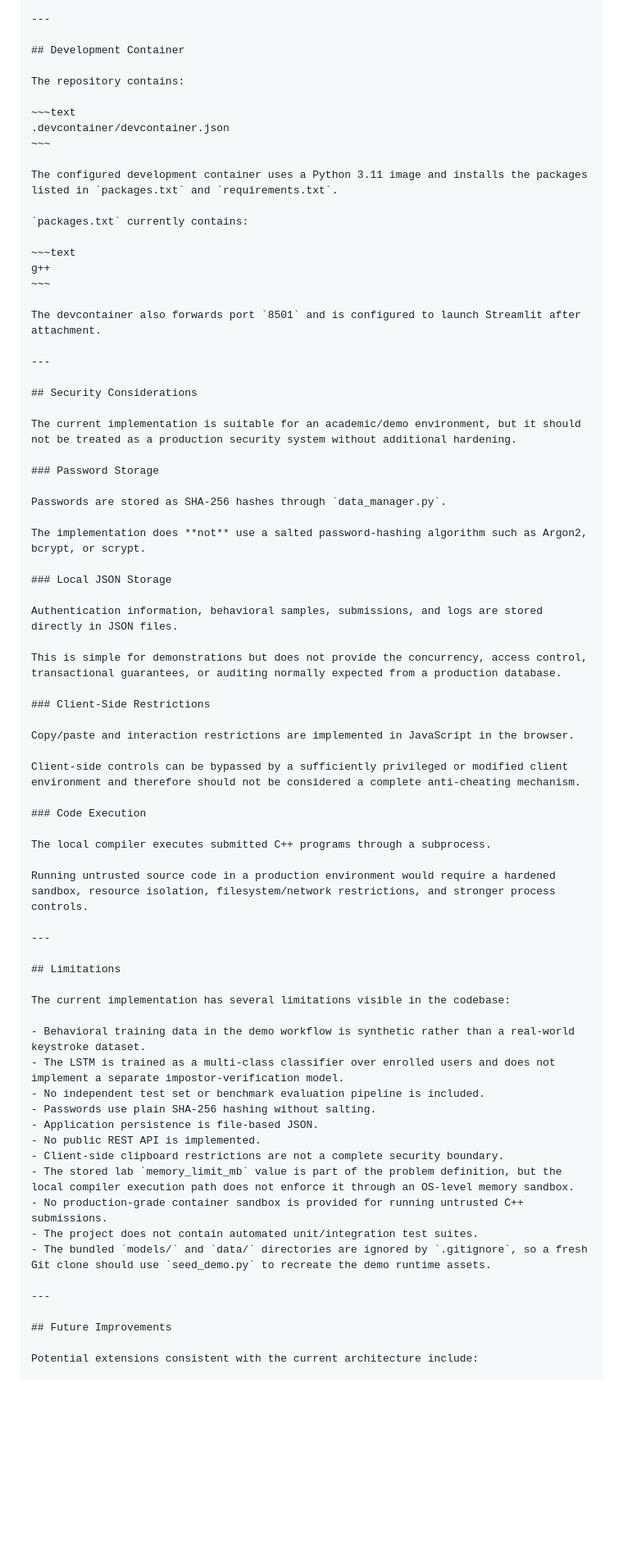
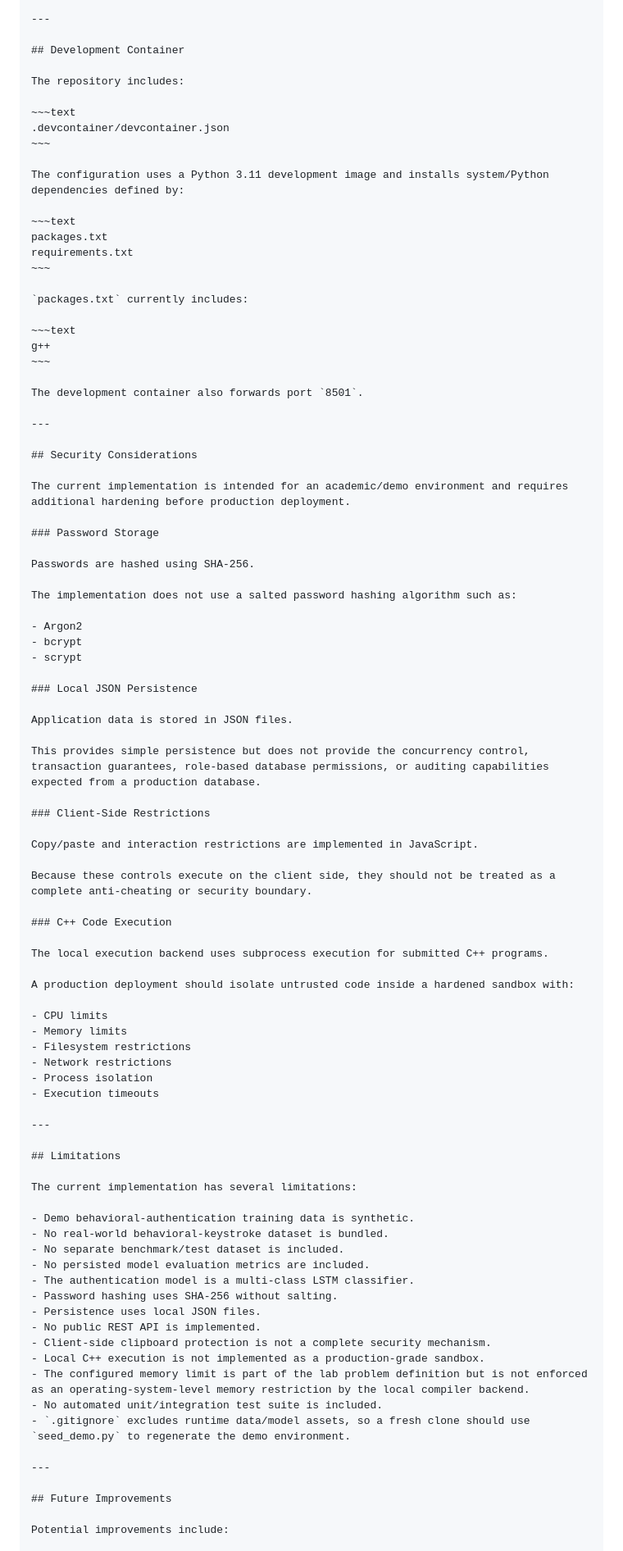
Before and after one commit to erharsh2104/TrueTestAuth, a Markdown page: README.md, the part around one of its changes. Shown at 82% size. GitHub-like rendering; blank space fills up the shorter version.

Commit message:
Revise README documentation

```diff
--- a/README.md
+++ b/README.md
@@ -1060,73 +1014,91 @@ Browser usage-stat collection: disabled
 
 ## Development Container
 
-The repository contains:
+The repository includes:
 
 ~~~text
 .devcontainer/devcontainer.json
 ~~~
 
-The configured development container uses a Python 3.11 image and installs the packages listed in `packages.txt` and `requirements.txt`.
+The configuration uses a Python 3.11 development image and installs system/Python dependencies defined by:
 
-`packages.txt` currently contains:
+~~~text
+packages.txt
+requirements.txt
+~~~
+
+`packages.txt` currently includes:
 
 ~~~text
 g++
 ~~~
 
-The devcontainer also forwards port `8501` and is configured to launch Streamlit after attachment.
+The development container also forwards port `8501`.
 
 ---
 
 ## Security Considerations
 
-The current implementation is suitable for an academic/demo environment, but it should not be treated as a production security system without additional hardening.
+The current implementation is intended for an academic/demo environment and requires additional hardening before production deployment.
 
 ### Password Storage
 
-Passwords are stored as SHA-256 hashes through `data_manager.py`.
+Passwords are hashed using SHA-256.
 
-The implementation does **not** use a salted password-hashing algorithm such as Argon2, bcrypt, or scrypt.
+The implementation does not use a salted password hashing algorithm such as:
 
-### Local JSON Storage
+- Argon2
+- bcrypt
+- scrypt
 
-Authentication information, behavioral samples, submissions, and logs are stored directly in JSON files.
+### Local JSON Persistence
 
-This is simple for demonstrations but does not provide the concurrency, access control, transactional guarantees, or auditing normally expected from a production database.
+Application data is stored in JSON files.
+
+This provides simple persistence but does not provide the concurrency control, transaction guarantees, role-based database permissions, or auditing capabilities expected from a production database.
 
 ### Client-Side Restrictions
 
-Copy/paste and interaction restrictions are implemented in JavaScript in the browser.
+Copy/paste and interaction restrictions are implemented in JavaScript.
 
-Client-side controls can be bypassed by a sufficiently privileged or modified client environment and therefore should not be considered a complete anti-cheating mechanism.
+Because these controls execute on the client side, they should not be treated as a complete anti-cheating or security boundary.
 
-### Code Execution
+### C++ Code Execution
 
-The local compiler executes submitted C++ programs through a subprocess.
+The local execution backend uses subprocess execution for submitted C++ programs.
 
-Running untrusted source code in a production environment would require a hardened sandbox, resource isolation, filesystem/network restrictions, and stronger process controls.
+A production deployment should isolate untrusted code inside a hardened sandbox with:
+
+- CPU limits
+- Memory limits
+- Filesystem restrictions
+- Network restrictions
+- Process isolation
+- Execution timeouts
 
 ---
 
 ## Limitations
 
-The current implementation has several limitations visible in the codebase:
+The current implementation has several limitations:
 
-- Behavioral training data in the demo workflow is synthetic rather than a real-world keystroke dataset.
-- The LSTM is trained as a multi-class classifier over enrolled users and does not implement a separate impostor-verification model.
-- No independent test set or benchmark evaluation pipeline is included.
-- Passwords use plain SHA-256 hashing without salting.
-- Application persistence is file-based JSON.
+- Demo behavioral-authentication training data is synthetic.
+- No real-world behavioral-keystroke dataset is bundled.
+- No separate benchmark/test dataset is included.
+- No persisted model evaluation metrics are included.
+- The authentication model is a multi-class LSTM classifier.
+- Password hashing uses SHA-256 without salting.
+- Persistence uses local JSON files.
 - No public REST API is implemented.
-- Client-side clipboard restrictions are not a complete security boundary.
-- The stored lab `memory_limit_mb` value is part of the problem definition, but the local compiler execution path does not enforce it through an OS-level memory sandbox.
-- No production-grade container sandbox is provided for running untrusted C++ submissions.
-- The project does not contain automated unit/integration test suites.
-- The bundled `models/` and `data/` directories are ignored by `.gitignore`, so a fresh Git clone should use `seed_demo.py` to recreate the demo runtime assets.
+- Client-side clipboard protection is not a complete security mechanism.
+- Local C++ execution is not implemented as a production-grade sandbox.
+- The configured memory limit is part of the lab problem definition but is not enforced as an operating-system-level memory restriction by the local compiler backend.
+- No automated unit/integration test suite is included.
+- `.gitignore` excludes runtime data/model assets, so a fresh clone should use `seed_demo.py` to regenerate the demo environment.
 
 ---
 
 ## Future Improvements
 
-Potential extensions consistent with the current architecture include:
+Potential improvements include:
 
```
Also changed, not shown: other parts of README.md (+209 -265 lines).
